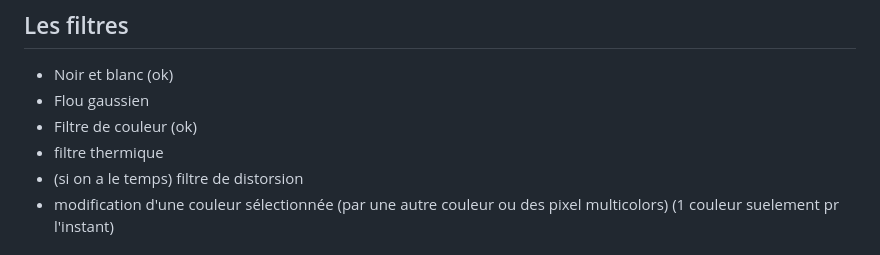
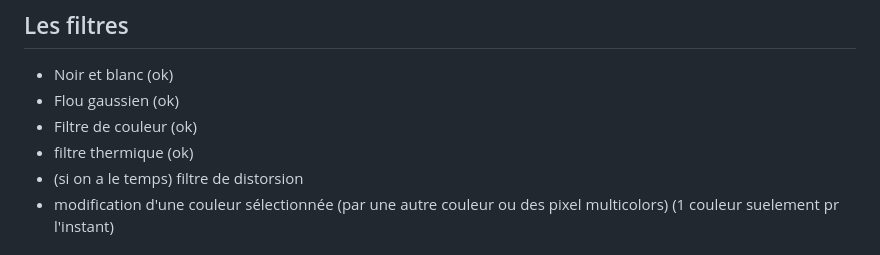
Before and after one commit to Margauxval/Projets-ELP, a Markdown page: README.md, the part around the change. GitHub-like rendering.

```diff
--- a/README.md
+++ b/README.md
@@ -25,9 +25,9 @@ flou gaussien : mmoyenne sur les px, attention aux bordures
 
 ## Les filtres
 - Noir et blanc (ok)
-- Flou gaussien
+- Flou gaussien (ok)
 - Filtre de couleur (ok)
-- filtre thermique
+- filtre thermique (ok)
 - (si on a le temps) filtre de distorsion
 - modification d'une couleur sélectionnée (par une autre couleur ou des pixel multicolors) (1 couleur suelement pr l'instant)
 
```
